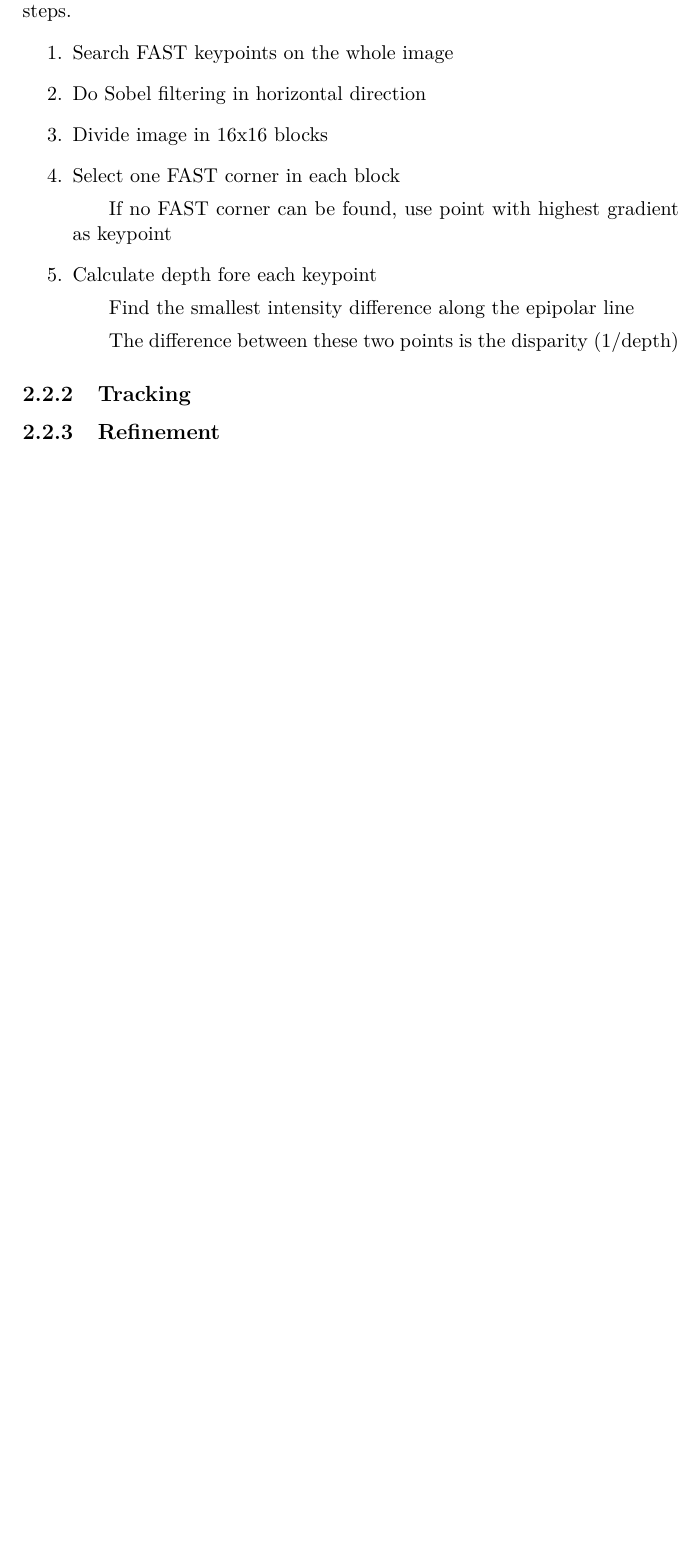
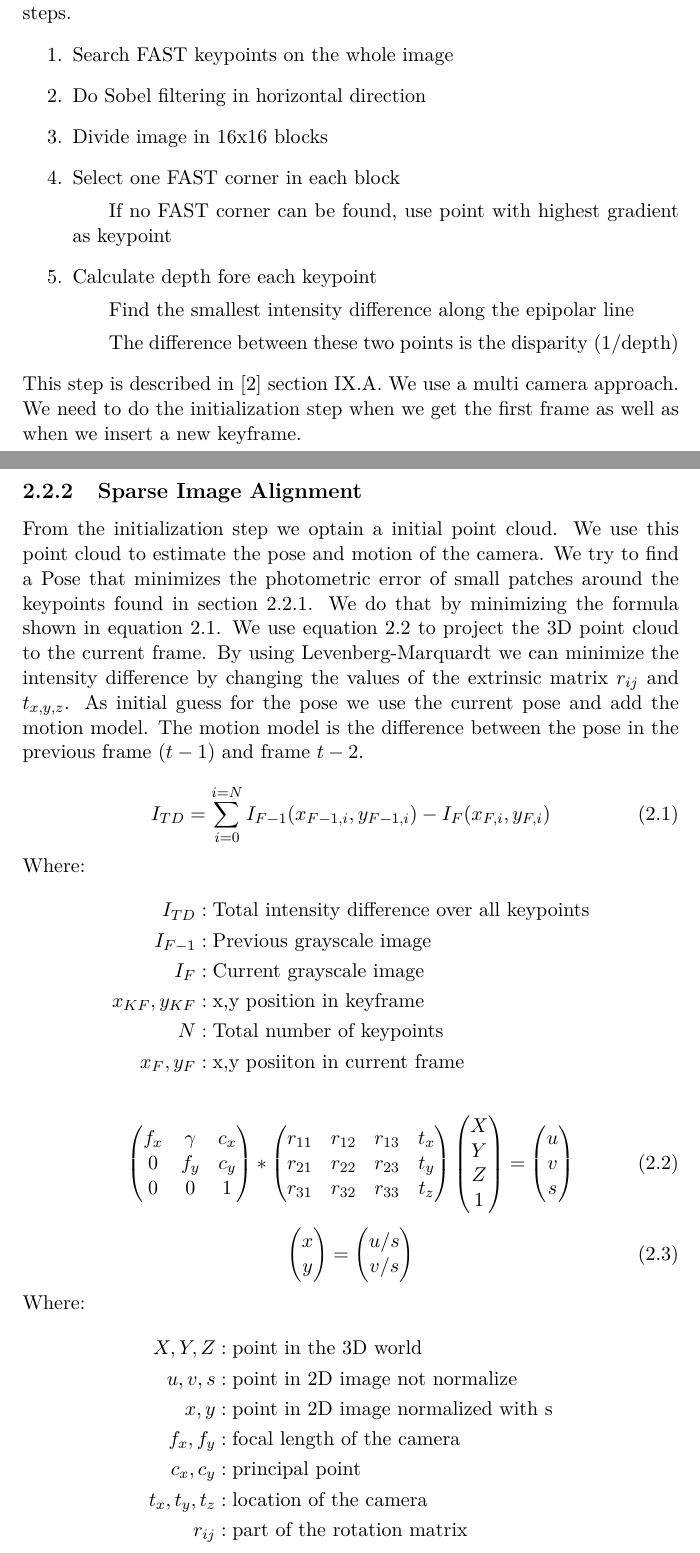
Before and after one commit to eichenberger/stereo-svo-slam, a LaTeX thesis (doc/doc.tex): part of page 7 of 7 before the commit and two parts of pages 7 and 8 of 10 after it, the two joined at a grey line, cut so that both start at the same text, the shorter picture padded with empty space. Compiled offline with pdfLaTeX.

Commit message:
doc: continue with svo chapter

```diff
--- a/doc/doc.tex
+++ b/doc/doc.tex
@@ -97,4 +97,65 @@ In this project we use a stereo camera therefore the initialization step is simp
 		\subitem{The difference between these two points is the disparity (1/depth)}
 \end{enumerate}
 
-\subsection{Tracking}
+This step is described in \cite{svo2} section IX.A. We use a multi camera approach. We need to do the initialization step when we get the first frame as well as when we insert a new keyframe.
+
+\subsection{Sparse Image Alignment}
+
+From the initialization step we optain a initial point cloud. We use this point cloud to estimate the pose and motion of the camera. We try to find a Pose that minimizes the photometric error of small patches around the keypoints found in section \ref{sec:initialization}. We do that by minimizing the formula shown in equation \ref{eq:intensity}. We use equation \ref{eq:cm} to project the 3D point cloud to the current frame. By using Levenberg-Marquardt we can minimize the intensity difference by changing the values of the extrinsic matrix $r_{ij}$ and $t_{x,y,z}$. As initial guess for the pose we use the current pose and add the motion model. The motion model is the difference between the pose in the previous frame ($t-1$) and frame $t-2$.
+
+\begin{equation}\label{eq:intensity}
+	I_{TD}=\sum_{i=0}^{i=N}I_{F-1}(x_{F-1,i},y_{F-1,i})-I_{F}(x_{F,i},y_{F,i})
+\end{equation}
+Where:
+\begin{align*}
+	I_{TD} &:					\text{Total intensity difference over all keypoints}\\
+	I_{F-1} &:				\text{Previous grayscale image}\\
+	I_{F} &:					\text{Current grayscale image}\\
+	x_{KF},y_{KF} &:	\text{x,y position in keyframe}\\
+	N &:							\text{Total number of keypoints}\\
+	x_{F},y_{F} &:		\text{x,y posiiton in current frame}
+\end{align*}
+
+\begin{equation}\label{eq:cm}
+  \begin{pmatrix}
+		f_x & \gamma & c_x \\
+		0 & f_y & c_y \\
+		0 & 0 & 1 \\
+	\end{pmatrix}*
+	\begin{pmatrix}
+		r_{11} & r_{12} & r_{13} & t_x \\
+		r_{21} & r_{22} & r_{23} & t_y \\
+		r_{31} & r_{32} & r_{33} & t_z \\
+	\end{pmatrix}
+	\begin{pmatrix}
+		X \\
+		Y \\
+		Z \\
+		1
+	\end{pmatrix}=
+	\begin{pmatrix}
+		u \\
+		v \\
+		s
+  \end{pmatrix}
+\end{equation}
+\begin{equation}\label{eq:cm_normalized}
+	\begin{pmatrix}
+		x \\
+		y
+	\end{pmatrix}=
+	\begin{pmatrix}
+		u/s \\
+		v/s
+  \end{pmatrix}
+\end{equation}
+Where:
+\begin{align*}
+  X,Y,Z			&: \text{point in the 3D world}\\
+	u,v,s	   	&: \text{point in 2D image not normalize}\\
+	x,y				&: \text{point in 2D image normalized with s}\\
+	f_x,f_y  	&: \text{focal length of the camera}\\
+  c_x,c_y  	&: \text{principal point}\\
+  t_x,t_y,t_z	&: \text{location of the camera}\\
+  r_{ij}	&: \text{part of the rotation matrix}
+\end{align*}
```
Also changed, not shown: doc/doc.tex (31 more changed lines).
